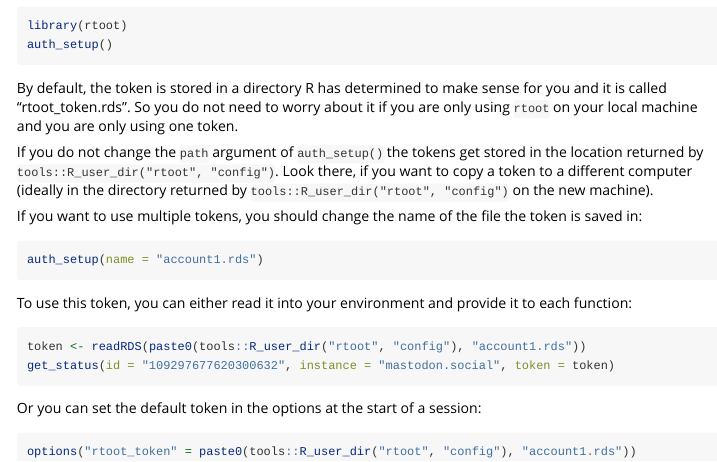
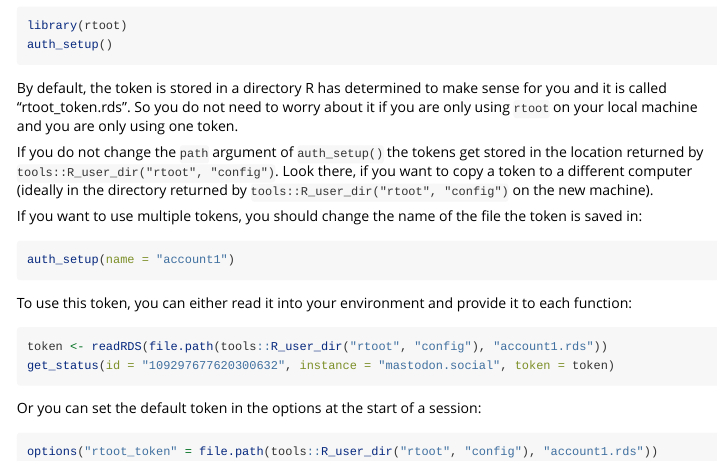
Before and after one commit to gesistsa/rtoot, an R Markdown document (vignettes/auth.Rmd): the page in a window 1100 px wide, from 120 px down. Rendered offline with R 4.5, knitr and Pandoc, with nearby package versions.

Commit message:
fixes vignette

````diff
--- a/vignettes/auth.Rmd
+++ b/vignettes/auth.Rmd
@@ -31,18 +31,18 @@ Look there, if you want to copy a token to a different computer (ideally in the
 If you want to use multiple tokens, you should change the name of the file the token is saved in:
 
 ```{r name, eval=FALSE}
-auth_setup(name = "account1.rds")
+auth_setup(name = "account1")
 ```
 
 To use this token, you can either read it into your environment and provide it to each function:
 
 ```{r token, eval=FALSE}
-token <- readRDS(paste0(tools::R_user_dir("rtoot", "config"), "account1.rds"))
+token <- readRDS(file.path(tools::R_user_dir("rtoot", "config"), "account1.rds"))
 get_status(id = "109297677620300632", instance = "mastodon.social", token = token)
 ```
 
 Or you can set the default token in the options at the start of a session:
 
 ```{r options, eval=FALSE}
-options("rtoot_token" = paste0(tools::R_user_dir("rtoot", "config"), "account1.rds"))
+options("rtoot_token" = file.path(tools::R_user_dir("rtoot", "config"), "account1.rds"))
 ```
````
Also changed, not shown: R/auth.R (+3 -2 lines).
